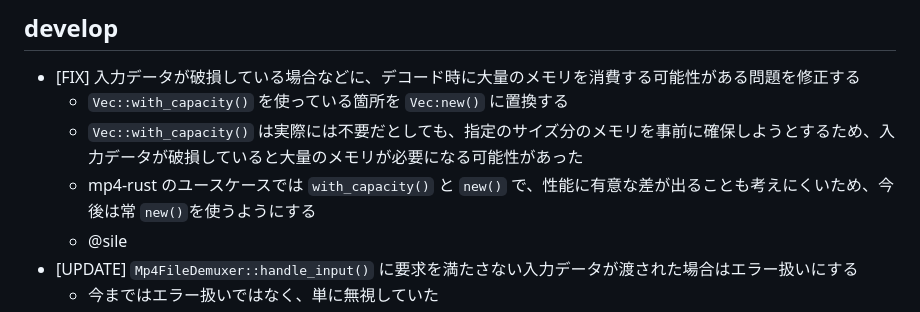
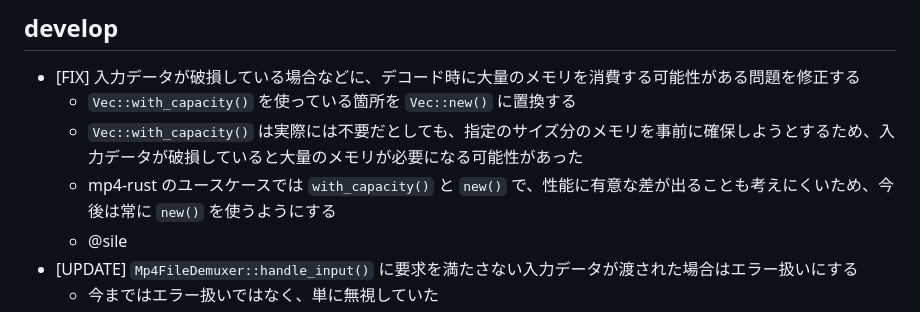
Before and after one commit to shiguredo/mp4-rust, a Markdown page: CHANGES.md, the part around the change. Rendered like a GitHub page.

Commit message:
docs: 半角スペースの位置を修正する

```diff
--- a/CHANGES.md
+++ b/CHANGES.md
@@ -12,9 +12,9 @@
 ## develop
 
 - [FIX] 入力データが破損している場合などに、デコード時に大量のメモリを消費する可能性がある問題を修正する
-  - `Vec::with_capacity()` を使っている箇所を `Vec:new()` に置換する
+  - `Vec::with_capacity()` を使っている箇所を `Vec::new()` に置換する
   - `Vec::with_capacity()` は実際には不要だとしても、指定のサイズ分のメモリを事前に確保しようとするため、入力データが破損していると大量のメモリが必要になる可能性があった
-  - mp4-rust のユースケースでは `with_capacity()` と `new()` で、性能に有意な差が出ることも考えにくいため、今後は常 `new()`を使うようにする
+  - mp4-rust のユースケースでは `with_capacity()` と `new()` で、性能に有意な差が出ることも考えにくいため、今後は常に `new()` を使うようにする
   - @sile
 - [UPDATE] `Mp4FileDemuxer::handle_input()` に要求を満たさない入力データが渡された場合はエラー扱いにする
   - 今まではエラー扱いではなく、単に無視していた
```
